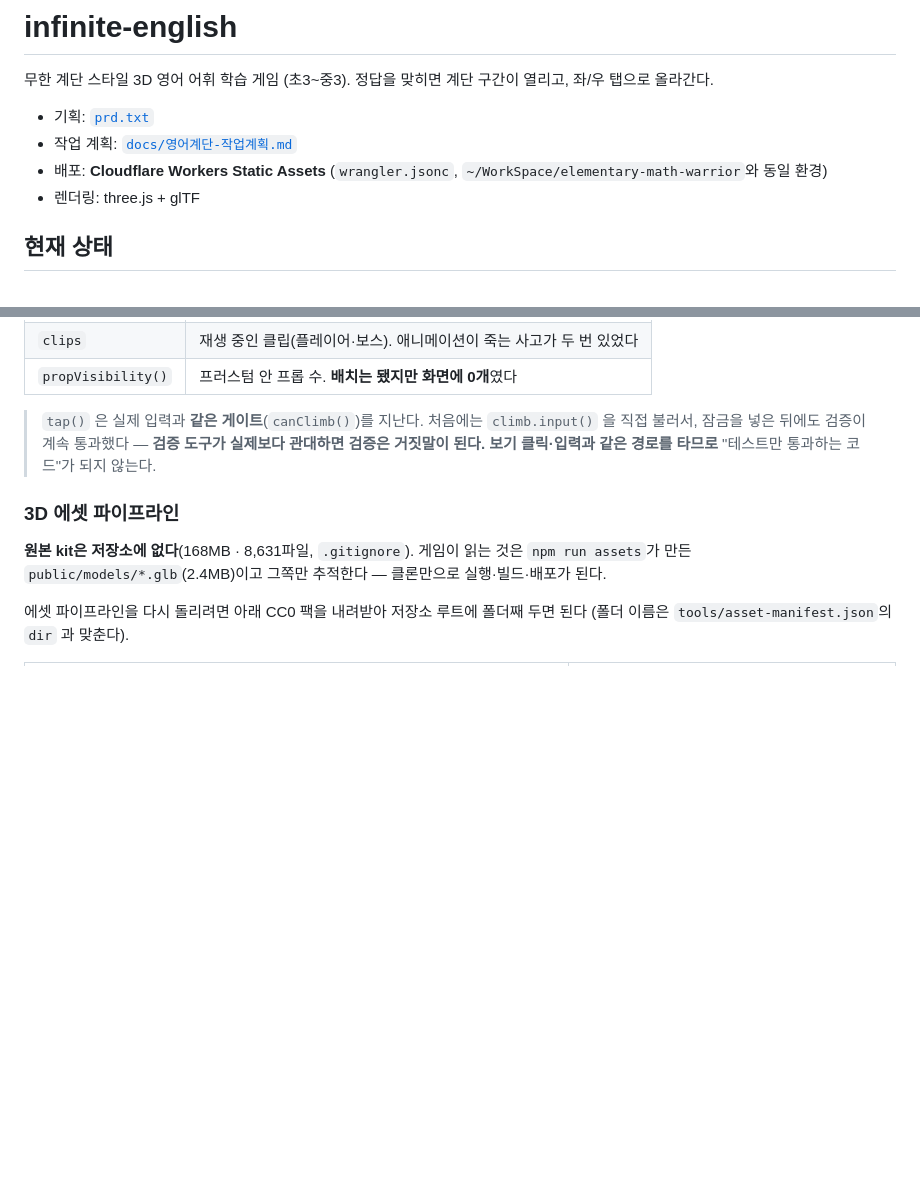
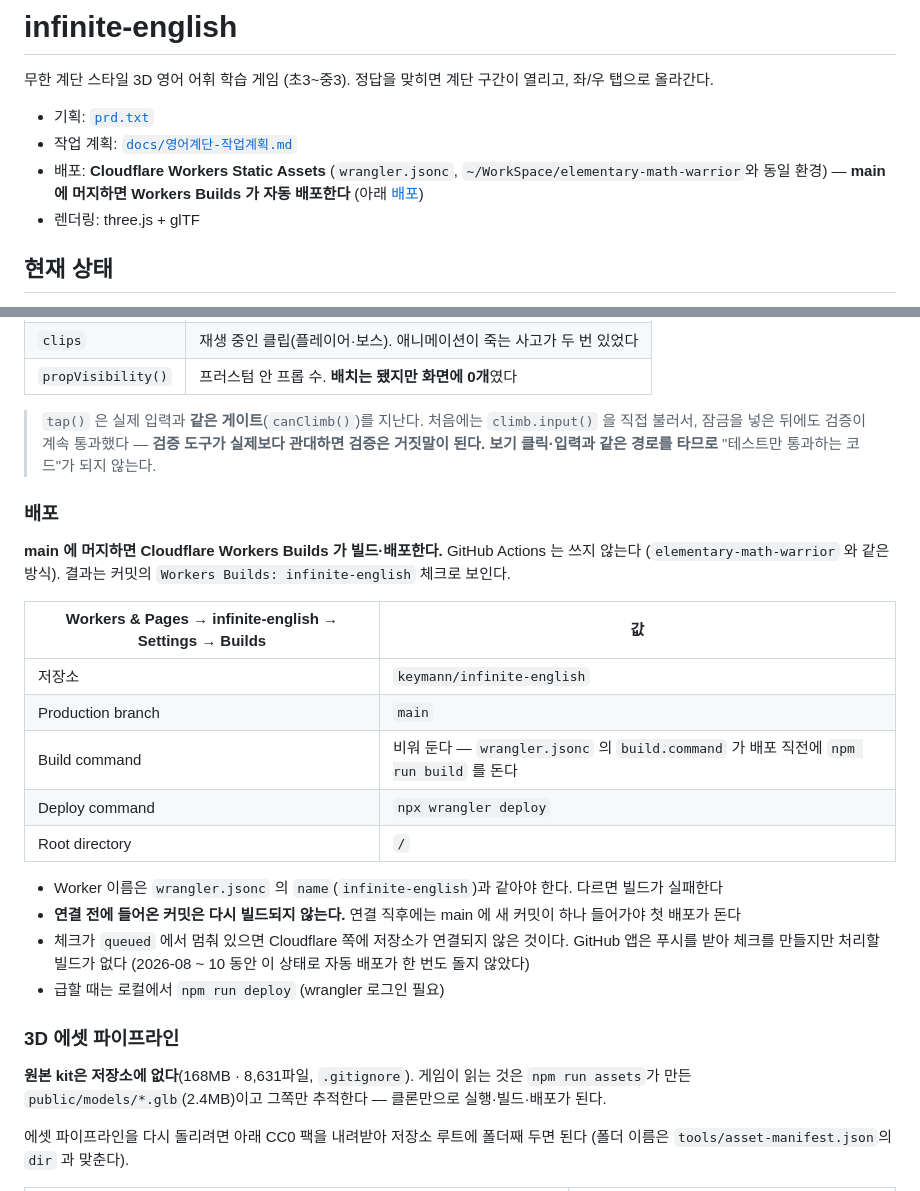
Before and after one commit to keymann/infinite-english, a Markdown page: README.md, 2 parts joined by grey strips. GitHub-like rendering; blank space fills up the shorter version.

Commit message:
docs(deploy): main 머지 자동 배포(Workers Builds) 설정을 README 에 남긴다
8월부터 모든 커밋의 Cloudflare 체크가 queued 에 멈춰 자동 배포가 한 번도 돌지 않았다.
GitHub 앱은 푸시를 받았지만 Cloudflare 쪽에 저장소가 연결돼 있지 않았다.
대시보드에서 연결한 설정값과 점검 방법을 적는다.

연결 전 커밋은 다시 빌드되지 않으므로, 이 커밋의 머지가 첫 자동 배포를 겸한다.

Co-Authored-By: Claude Opus 5.5 <noreply@anthropic.com>

```diff
--- a/README.md
+++ b/README.md
@@ -6,6 +6,7 @@
 - 기획: [`prd.txt`](prd.txt)
 - 작업 계획: [`docs/영어계단-작업계획.md`](docs/영어계단-작업계획.md)
 - 배포: **Cloudflare Workers Static Assets** (`wrangler.jsonc`, `~/WorkSpace/elementary-math-warrior`와 동일 환경)
+  — **main 에 머지하면 Workers Builds 가 자동 배포한다** (아래 [배포](#배포))
 - 렌더링: three.js + glTF
 
 ## 현재 상태
@@ -560,6 +561,25 @@ KO→EN 문제의 정답이 둘이 된다 — 빌드가 이를 막고, 표기를
 > **검증 도구가 실제보다 관대하면 검증은 거짓말이 된다.**
 **보기 클릭·입력과 같은 경로를 타므로** "테스트만 통과하는 코드"가 되지 않는다.
 
+### 배포
+
+**main 에 머지하면 Cloudflare Workers Builds 가 빌드·배포한다.** GitHub Actions 는 쓰지 않는다
+(`elementary-math-warrior` 와 같은 방식). 결과는 커밋의 `Workers Builds: infinite-english` 체크로 보인다.
+
+| Workers & Pages → infinite-english → Settings → Builds | 값 |
+|---|---|
+| 저장소 | `keymann/infinite-english` |
+| Production branch | `main` |
+| Build command | 비워 둔다 — `wrangler.jsonc` 의 `build.command` 가 배포 직전에 `npm run build` 를 돈다 |
+| Deploy command | `npx wrangler deploy` |
+| Root directory | `/` |
+
+- Worker 이름은 `wrangler.jsonc` 의 `name`(`infinite-english`)과 같아야 한다. 다르면 빌드가 실패한다
+- **연결 전에 들어온 커밋은 다시 빌드되지 않는다.** 연결 직후에는 main 에 새 커밋이 하나 들어가야 첫 배포가 돈다
+- 체크가 `queued` 에서 멈춰 있으면 Cloudflare 쪽에 저장소가 연결되지 않은 것이다. GitHub 앱은 푸시를
+  받아 체크를 만들지만 처리할 빌드가 없다 (2026-08 ~ 10 동안 이 상태로 자동 배포가 한 번도 돌지 않았다)
+- 급할 때는 로컬에서 `npm run deploy` (wrangler 로그인 필요)
+
 ### 3D 에셋 파이프라인
 
 **원본 kit은 저장소에 없다**(168MB · 8,631파일, `.gitignore`). 게임이 읽는 것은
```
